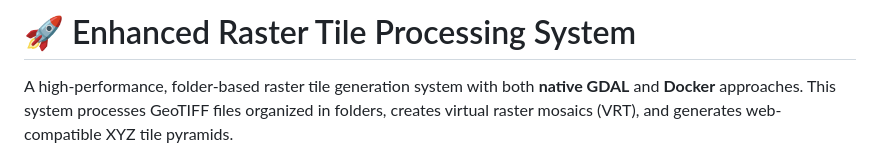
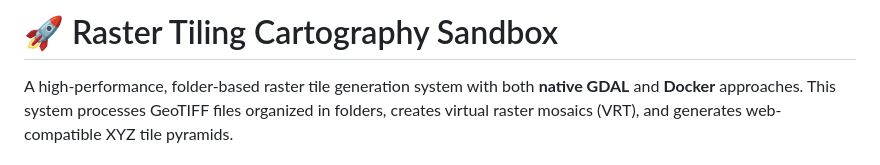
Before and after one commit to leefrance/raster-sandbox, a Markdown page: README.md, the part around the change. Rendered like a GitHub page.

Commit message:
change title in readme

```diff
--- a/README.md
+++ b/README.md
@@ -1,4 +1,4 @@
-# 🚀 Enhanced Raster Tile Processing System
+# 🚀 Raster Tiling Cartography Sandbox
 
 A high-performance, folder-based raster tile generation system with both **native GDAL** and **Docker** approaches. This system processes GeoTIFF files organized in folders, creates virtual raster mosaics (VRT), and generates web-compatible XYZ tile pyramids.
 
```
